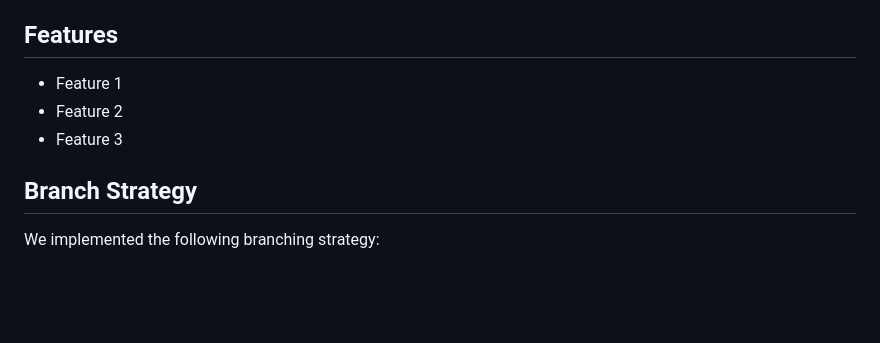
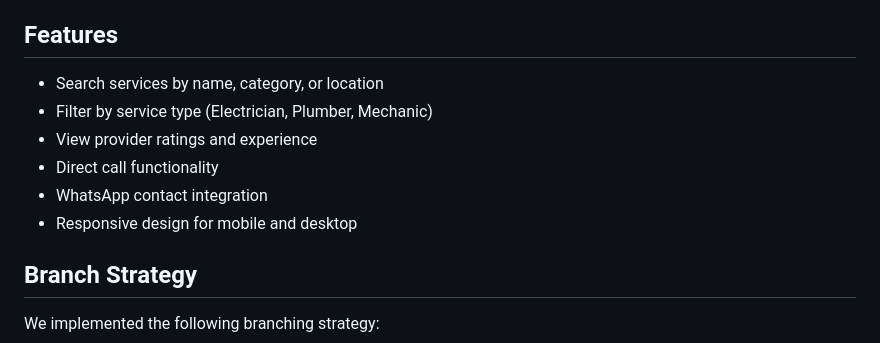
Before and after one commit to Laka-Manu/devops_local_service_finder_app, a Markdown page: README.md, the part around the change. Drawn GitHub-style; blank space fills up the shorter version.

Commit message:
feat: add  feature

```diff
--- a/README.md
+++ b/README.md
@@ -18,9 +18,13 @@
 - [Deployment platform name]
 
 ## Features
-- Feature 1
-- Feature 2
-- Feature 3
+
+- Search services by name, category, or location
+- Filter by service type (Electrician, Plumber, Mechanic)
+- View provider ratings and experience
+- Direct call functionality
+-  WhatsApp contact integration
+- Responsive design for mobile and desktop
 
 ## Branch Strategy
 We implemented the following branching strategy:
```
